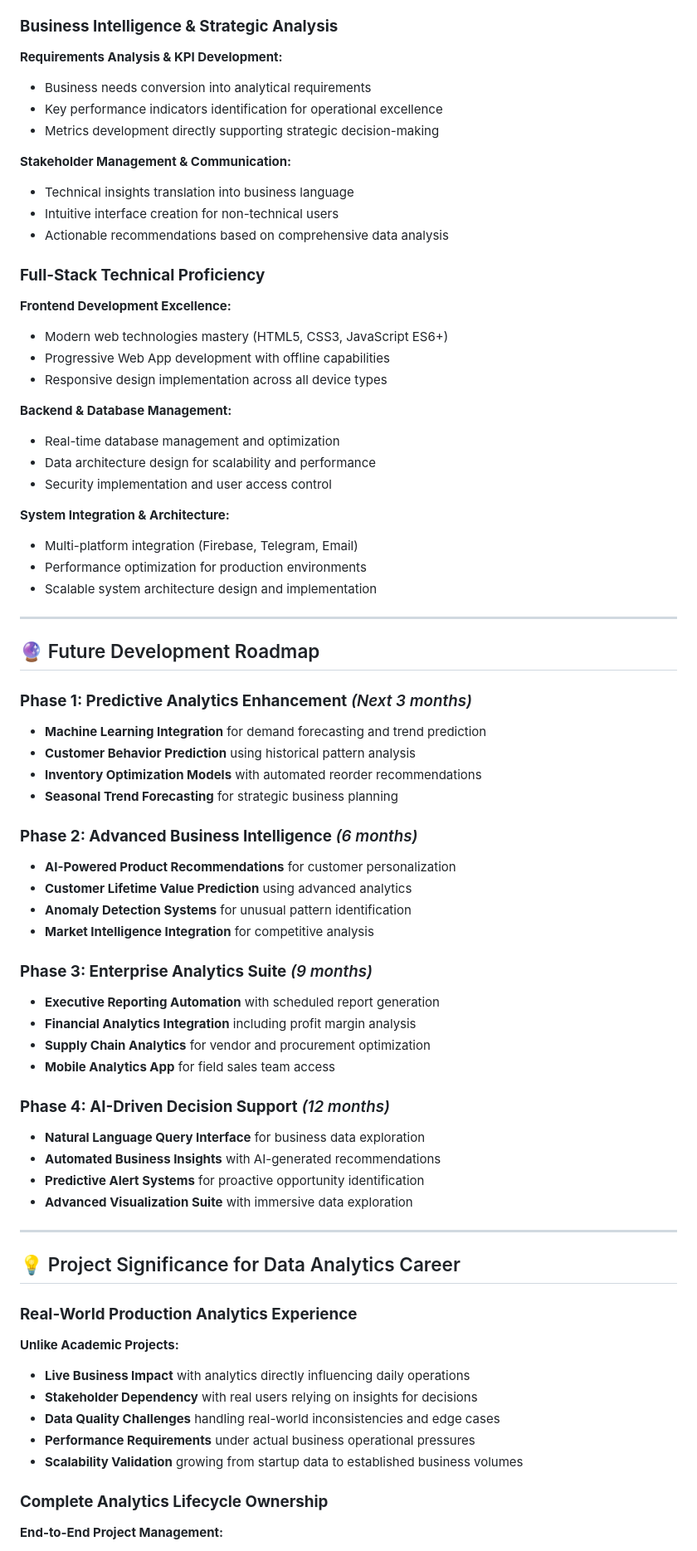
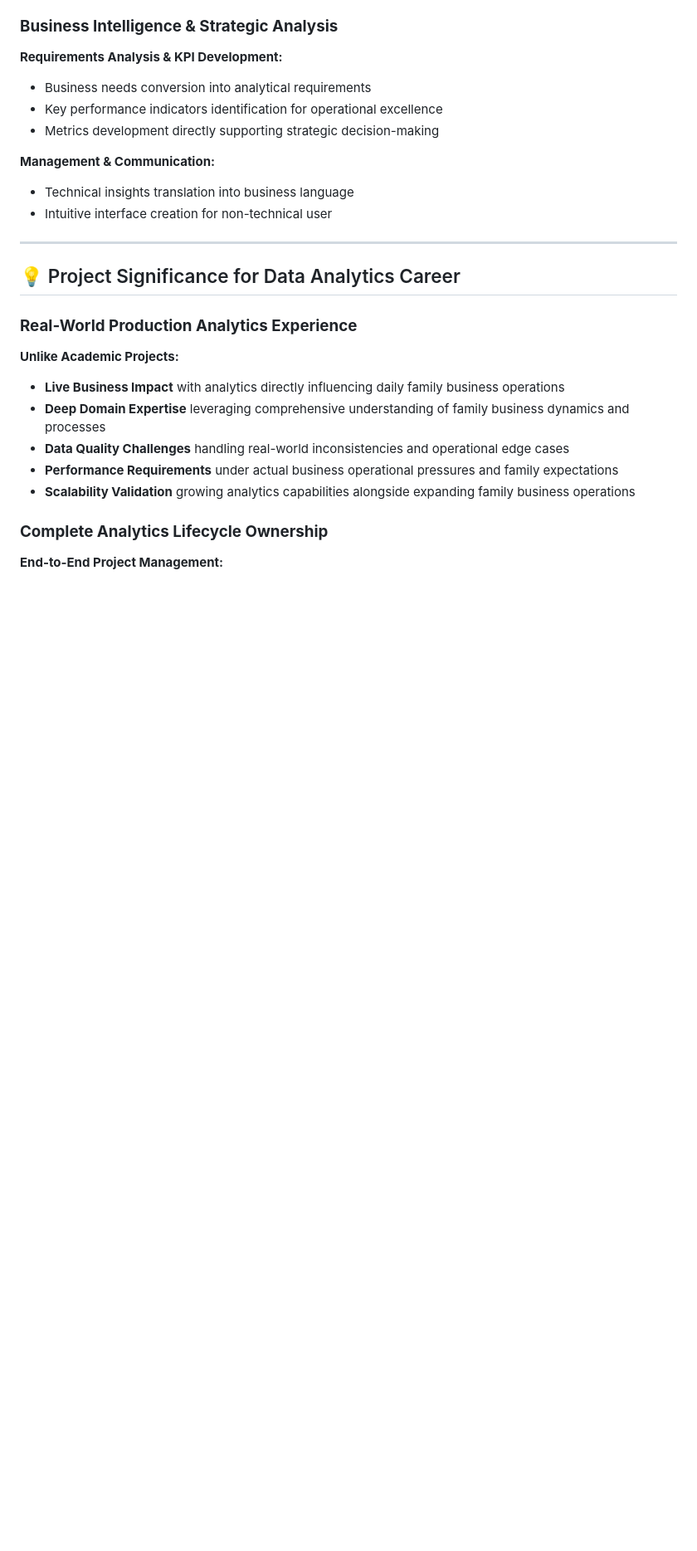
Before and after one commit to hemantborana/D-OMS, a Markdown page: README.md, the part around one of its changes. Shown at 83% size. Drawn GitHub-style; blank space fills up the shorter version.

```diff
--- a/README.md
+++ b/README.md
@@ -315,54 +306,9 @@ KA-OMS is a **production-ready, full-stack Order Management System** with integr
 - Key performance indicators identification for operational excellence
 - Metrics development directly supporting strategic decision-making
 
-**Stakeholder Management & Communication:**
+**Management & Communication:**
 - Technical insights translation into business language
-- Intuitive interface creation for non-technical users
-- Actionable recommendations based on comprehensive data analysis
-
-### **Full-Stack Technical Proficiency**
-**Frontend Development Excellence:**
-- Modern web technologies mastery (HTML5, CSS3, JavaScript ES6+)
-- Progressive Web App development with offline capabilities
-- Responsive design implementation across all device types
-
-**Backend & Database Management:**
-- Real-time database management and optimization
-- Data architecture design for scalability and performance
-- Security implementation and user access control
-
-**System Integration & Architecture:**
-- Multi-platform integration (Firebase, Telegram, Email)
-- Performance optimization for production environments
-- Scalable system architecture design and implementation
-
----
-
-## 🔮 Future Development Roadmap
-
-### **Phase 1: Predictive Analytics Enhancement** *(Next 3 months)*
-- **Machine Learning Integration** for demand forecasting and trend prediction
-- **Customer Behavior Prediction** using historical pattern analysis
-- **Inventory Optimization Models** with automated reorder recommendations
-- **Seasonal Trend Forecasting** for strategic business planning
-
-### **Phase 2: Advanced Business Intelligence** *(6 months)*
-- **AI-Powered Product Recommendations** for customer personalization
-- **Customer Lifetime Value Prediction** using advanced analytics
-- **Anomaly Detection Systems** for unusual pattern identification
-- **Market Intelligence Integration** for competitive analysis
-
-### **Phase 3: Enterprise Analytics Suite** *(9 months)*
-- **Executive Reporting Automation** with scheduled report generation
-- **Financial Analytics Integration** including profit margin analysis
-- **Supply Chain Analytics** for vendor and procurement optimization
-- **Mobile Analytics App** for field sales team access
-
-### **Phase 4: AI-Driven Decision Support** *(12 months)*
-- **Natural Language Query Interface** for business data exploration
-- **Automated Business Insights** with AI-generated recommendations
-- **Predictive Alert Systems** for proactive opportunity identification
-- **Advanced Visualization Suite** with immersive data exploration
+- Intuitive interface creation for non-technical user
 
 ---
 
@@ -370,11 +316,11 @@ KA-OMS is a **production-ready, full-stack Order Management System** with integr
 
 ### **Real-World Production Analytics Experience**
 **Unlike Academic Projects:**
-- **Live Business Impact** with analytics directly influencing daily operations
-- **Stakeholder Dependency** with real users relying on insights for decisions
-- **Data Quality Challenges** handling real-world inconsistencies and edge cases
-- **Performance Requirements** under actual business operational pressures
-- **Scalability Validation** growing from startup data to established business volumes
+- **Live Business Impact** with analytics directly influencing daily family business operations
+- **Deep Domain Expertise** leveraging comprehensive understanding of family business dynamics and processes
+- **Data Quality Challenges**  handling real-world inconsistencies and operational edge cases
+- **Performance Requirements** under actual business operational pressures and family expectations
+- **Scalability Validation** growing analytics capabilities alongside expanding family business operations
 
 ### **Complete Analytics Lifecycle Ownership**
 **End-to-End Project Management:**
```
Also changed, not shown: other parts of README.md (+77 -88 lines).
